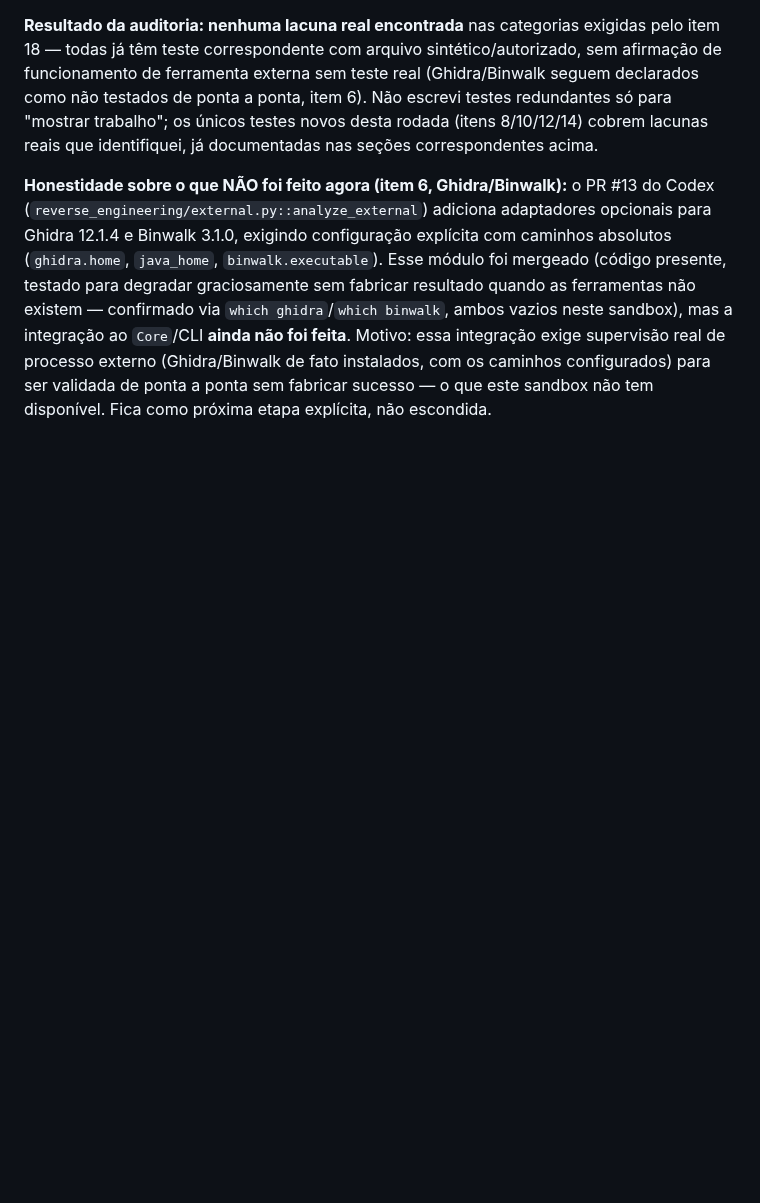
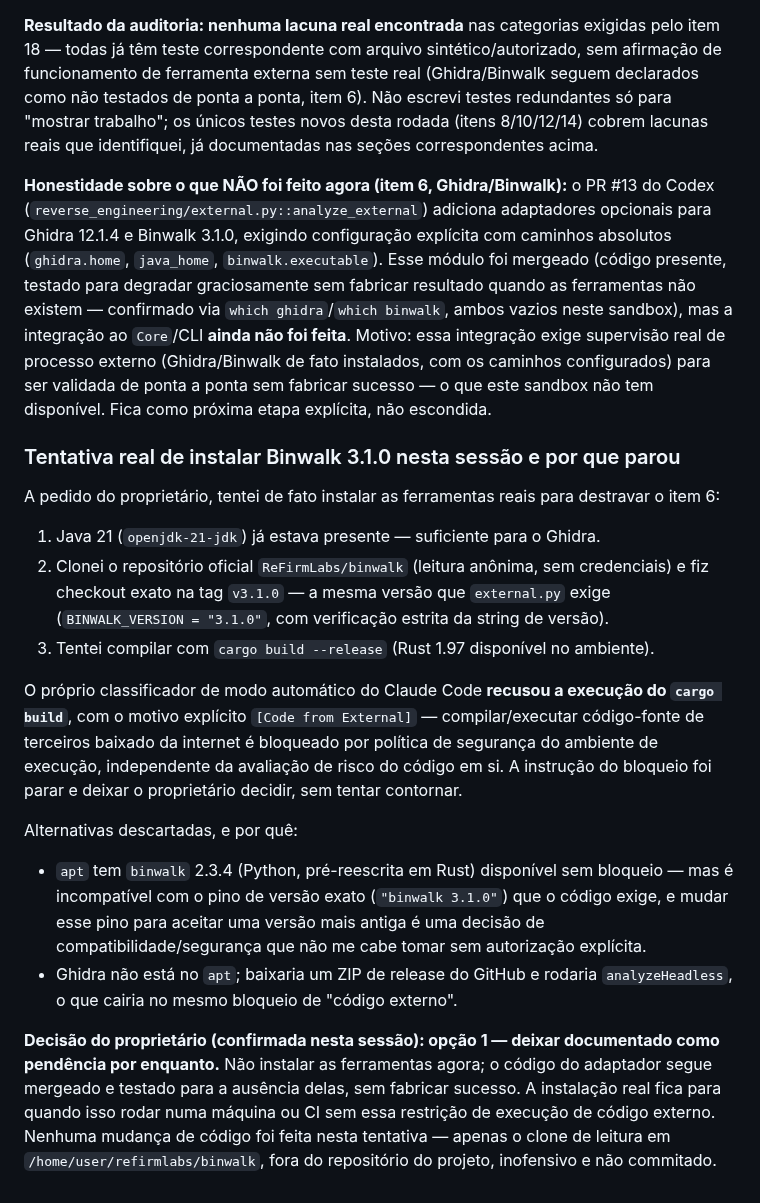
Before and after one commit to oscaveras-a11y/JarvisEspecialista, a Markdown page: docs/review/verificacao-itens-6-a-21.md, the part around the change. GitHub-like rendering; blank space fills up the shorter version.

Commit message:
Documenta tentativa real de instalar Binwalk 3.1.0 e o bloqueio encontrado
A pedido do proprietário, tentei destravar o item 6 (Ghidra/Binwalk)
clonando o binwalk oficial na tag v3.1.0 e compilando com cargo. A
compilação foi recusada pelo próprio classificador de modo automático
do Claude Code (código de fonte externa), uma trava de segurança do
ambiente de execução, não do projeto. apt só oferece binwalk 2.3.4
(Python, incompatível com o pino de versão exato do código), e mudar
esse pino é decisão de compatibilidade que exigiria autorização
separada. O proprietário decidiu manter como pendência documentada por
enquanto; nenhuma mudança de código funcional foi feita.

Co-Authored-By: Claude Sonnet 5 <noreply@anthropic.com>
Claude-Session: https://claude.ai/code/session_018iy1Lqs2cwyDhCLugwy6zw

```diff
--- a/docs/review/verificacao-itens-6-a-21.md
+++ b/docs/review/verificacao-itens-6-a-21.md
@@ -155,3 +155,19 @@ Em vez de escrever testes novos sem necessidade real (o que violaria a diretriz
 **Resultado da auditoria: nenhuma lacuna real encontrada** nas categorias exigidas pelo item 18 — todas já têm teste correspondente com arquivo sintético/autorizado, sem afirmação de funcionamento de ferramenta externa sem teste real (Ghidra/Binwalk seguem declarados como não testados de ponta a ponta, item 6). Não escrevi testes redundantes só para "mostrar trabalho"; os únicos testes novos desta rodada (itens 8/10/12/14) cobrem lacunas reais que identifiquei, já documentadas nas seções correspondentes acima.
 
 **Honestidade sobre o que NÃO foi feito agora (item 6, Ghidra/Binwalk):** o PR #13 do Codex (`reverse_engineering/external.py::analyze_external`) adiciona adaptadores opcionais para Ghidra 12.1.4 e Binwalk 3.1.0, exigindo configuração explícita com caminhos absolutos (`ghidra.home`, `java_home`, `binwalk.executable`). Esse módulo foi mergeado (código presente, testado para degradar graciosamente sem fabricar resultado quando as ferramentas não existem — confirmado via `which ghidra`/`which binwalk`, ambos vazios neste sandbox), mas a integração ao `Core`/CLI **ainda não foi feita**. Motivo: essa integração exige supervisão real de processo externo (Ghidra/Binwalk de fato instalados, com os caminhos configurados) para ser validada de ponta a ponta sem fabricar sucesso — o que este sandbox não tem disponível. Fica como próxima etapa explícita, não escondida.
+
+### Tentativa real de instalar Binwalk 3.1.0 nesta sessão e por que parou
+
+A pedido do proprietário, tentei de fato instalar as ferramentas reais para destravar o item 6:
+
+1. Java 21 (`openjdk-21-jdk`) já estava presente — suficiente para o Ghidra.
+2. Clonei o repositório oficial `ReFirmLabs/binwalk` (leitura anônima, sem credenciais) e fiz checkout exato na tag `v3.1.0` — a mesma versão que `external.py` exige (`BINWALK_VERSION = "3.1.0"`, com verificação estrita da string de versão).
+3. Tentei compilar com `cargo build --release` (Rust 1.97 disponível no ambiente).
+
+O próprio classificador de modo automático do Claude Code **recusou a execução do `cargo build`**, com o motivo explícito `[Code from External]` — compilar/executar código-fonte de terceiros baixado da internet é bloqueado por política de segurança do ambiente de execução, independente da avaliação de risco do código em si. A instrução do bloqueio foi parar e deixar o proprietário decidir, sem tentar contornar.
+
+Alternativas descartadas, e por quê:
+- `apt` tem `binwalk` 2.3.4 (Python, pré-reescrita em Rust) disponível sem bloqueio — mas é incompatível com o pino de versão exato (`"binwalk 3.1.0"`) que o código exige, e mudar esse pino para aceitar uma versão mais antiga é uma decisão de compatibilidade/segurança que não me cabe tomar sem autorização explícita.
+- Ghidra não está no `apt`; baixaria um ZIP de release do GitHub e rodaria `analyzeHeadless`, o que cairia no mesmo bloqueio de "código externo".
+
+**Decisão do proprietário (confirmada nesta sessão): opção 1 — deixar documentado como pendência por enquanto.** Não instalar as ferramentas agora; o código do adaptador segue mergeado e testado para a ausência delas, sem fabricar sucesso. A instalação real fica para quando isso rodar numa máquina ou CI sem essa restrição de execução de código externo. Nenhuma mudança de código foi feita nesta tentativa — apenas o clone de leitura em `/home/user/refirmlabs/binwalk`, fora do repositório do projeto, inofensivo e não commitado.
```
